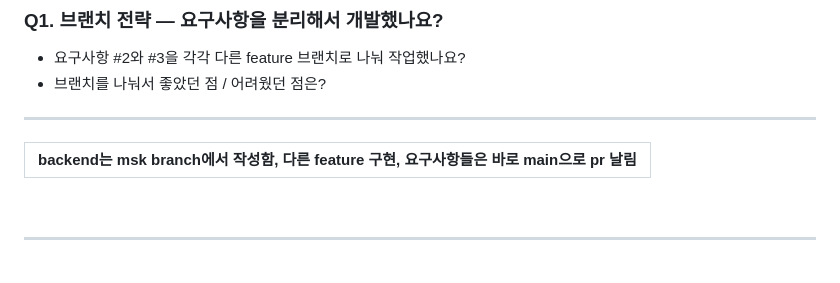
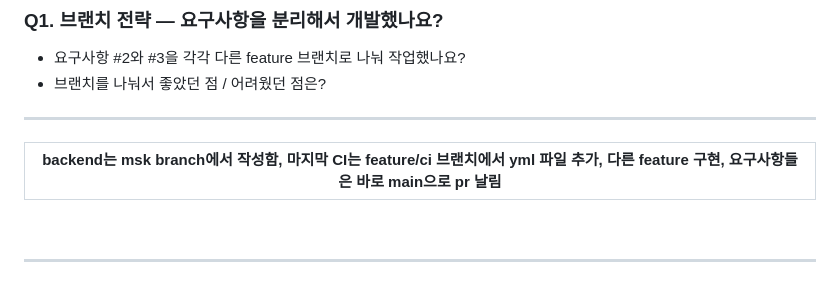
Before and after one commit to capstone-lg-devops-team8/project1, a Markdown page: wrapup_checklist.md, the part around the change. GitHub-like rendering.

```diff
--- a/wrapup_checklist.md
+++ b/wrapup_checklist.md
@@ -53,7 +53,7 @@
 - 요구사항 #2와 #3을 각각 다른 feature 브랜치로 나눠 작업했나요?
 - 브랜치를 나눠서 좋았던 점 / 어려웠던 점은?
 ---
-|backend는 msk branch에서 작성함, 다른 feature 구현, 요구사항들은 바로 main으로 pr 날림|
+|backend는 msk branch에서 작성함, 마지막 CI는 feature/ci 브랜치에서 yml 파일 추가, 다른 feature 구현, 요구사항들은 바로 main으로 pr 날림|
 |-----------|
 <br>
 
```
